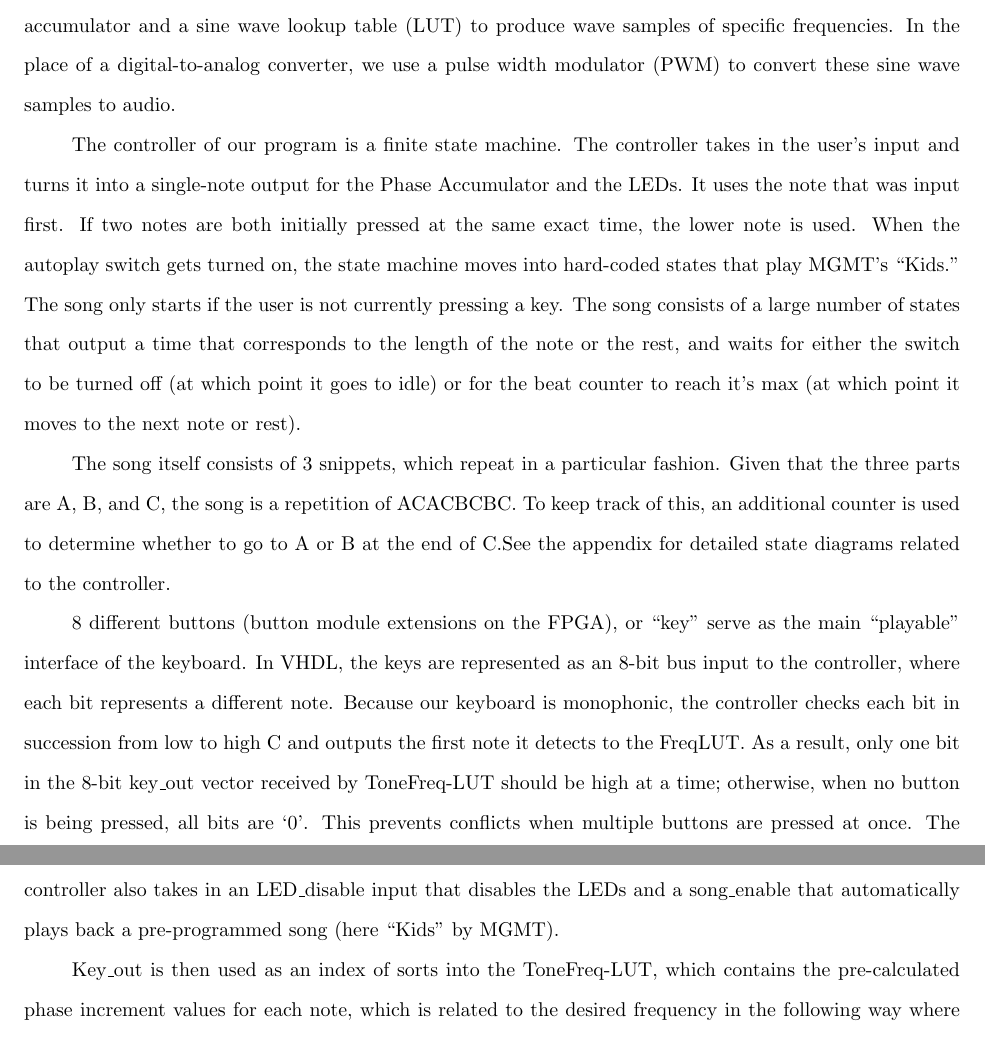
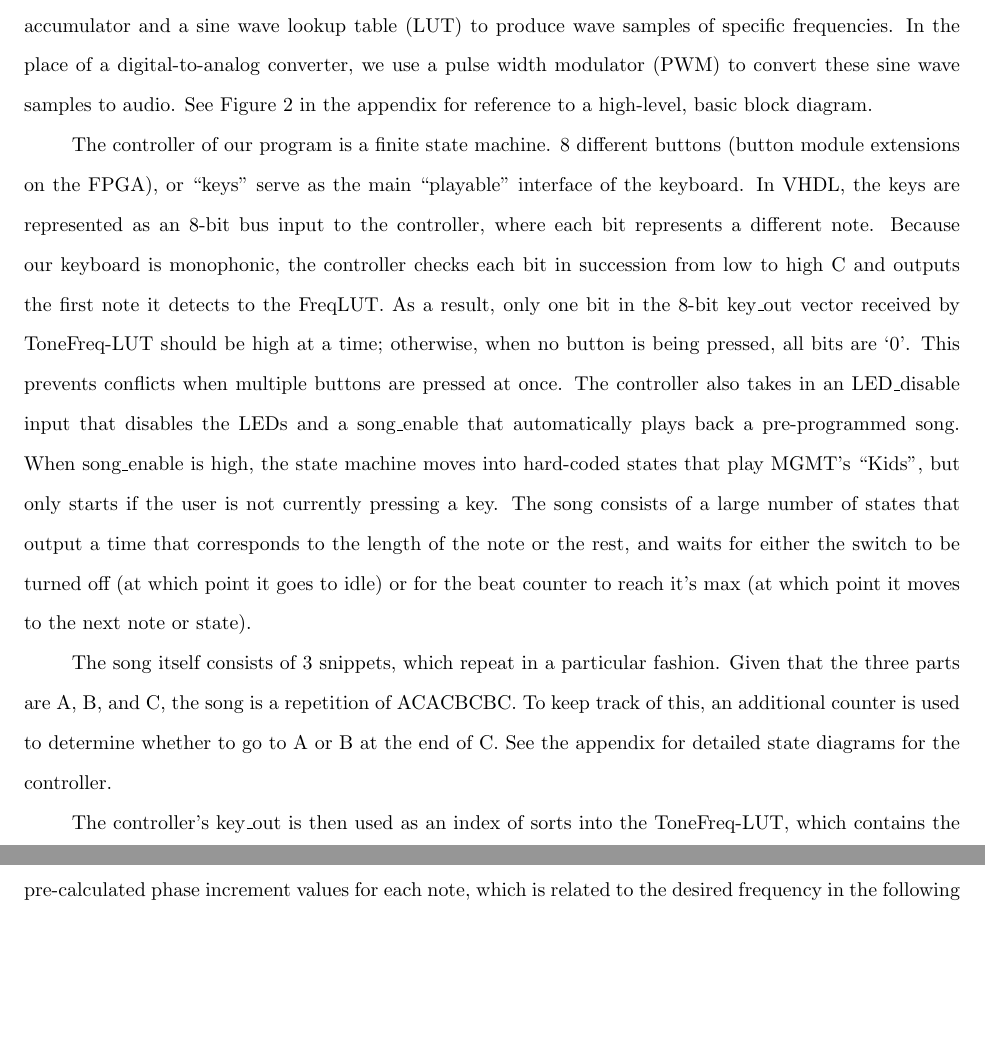
Before and after one commit to cheniel/octave-keyboard, a LaTeX document (report/ENGS031FinalReport.tex): two parts of pages 5 and 6 of 33, joined at a grey line, cut so that both start at the same text, the shorter picture padded with empty space. Compiled offline with pdfLaTeX; a LaTeX package or settings file that is missing is left out.

Commit message:
editing text

```diff
--- a/report/ENGS031FinalReport.tex
+++ b/report/ENGS031FinalReport.tex
@@ -133,15 +133,13 @@ This project was created by Vivian Hu and Daniel Chen in Summer 2014 at Dartmout
 
     % Theory of operation: Discuss in detail how your circuit works. Start with a high-level overview of your design, illustrated by the block diagram. Give a prose description of each of the blocks and the interfaces between them. Describe what each block does and how it works. Make sure you discuss any tricks or functions that are not obvious from the logic diagram (e.g., ROMs used as lookup tables). From the information given in this section (with references to additional diagrams in the appendices), we should be able to reconstruct your design.
 
-    The key component of our keyboard project is the geneneration of sine waves of varying frequencies using a technique called direct digital synthesis (DDS). To implement this, we use a combination of a phase accumulator and a sine wave lookup table (LUT) to produce wave samples of specific frequencies. In the place of a digital-to-analog converter, we use a pulse width modulator (PWM) to convert these sine wave samples to audio.
+    The key component of our keyboard project is the geneneration of sine waves of varying frequencies using a technique called direct digital synthesis (DDS). To implement this, we use a combination of a phase accumulator and a sine wave lookup table (LUT) to produce wave samples of specific frequencies. In the place of a digital-to-analog converter, we use a pulse width modulator (PWM) to convert these sine wave samples to audio. See Figure 2 in the appendix for reference to a high-level, basic block diagram.
 
-    The controller of our program is a finite state machine. The controller takes in the user's input and turns it into a single-note output for the Phase Accumulator and the LEDs. It uses the note that was input first. If two notes are both initially pressed at the same exact time, the lower note is used. When the autoplay switch gets turned on, the state machine moves into hard-coded states that play MGMT's ``Kids.'' The song only starts if the user is not currently pressing a key. The song consists of a large number of states that output a time that corresponds to the length of the note or the rest, and waits for either the switch to be turned off (at which point it goes to idle) or for the beat counter to reach it's max (at which point it moves to the next note or rest).
+    The controller of our program is a finite state machine. 8 different buttons (button module extensions on the FPGA), or ``keys'' serve as the main ``playable'' interface of the keyboard. In VHDL, the keys are represented as an 8-bit bus input to the controller, where each bit represents a different note. Because our keyboard is monophonic, the controller checks each bit in succession from low to high C and outputs the first note it detects to the FreqLUT. As a result, only one bit in the 8-bit key\textunderscore out vector received by ToneFreq-LUT should be high at a time; otherwise, when no button is being pressed, all bits are `0'. This prevents conflicts when multiple buttons are pressed at once. The controller also takes in an LED\textunderscore disable input that disables the LEDs and a song\textunderscore enable that automatically plays back a pre-programmed song. When song\textunderscore enable is high, the state machine moves into hard-coded states that play MGMT's ``Kids'', but only starts if the user is not currently pressing a key. The song consists of a large number of states that output a time that corresponds to the length of the note or the rest, and waits for either the switch to be turned off (at which point it goes to idle) or for the beat counter to reach it's max (at which point it moves to the next note or state).
 
-    The song itself consists of 3 snippets, which repeat in a particular fashion. Given that the three parts are A, B, and C, the song is a repetition of ACACBCBC. To keep track of this, an additional counter is used to determine whether to go to A or B at the end of C.See the appendix for detailed state diagrams related to the controller.
+    The song itself consists of 3 snippets, which repeat in a particular fashion. Given that the three parts are A, B, and C, the song is a repetition of ACACBCBC. To keep track of this, an additional counter is used to determine whether to go to A or B at the end of C. See the appendix for detailed state diagrams for the controller.
 
-    8 different buttons (button module extensions on the FPGA), or ``key'' serve as the main ``playable'' interface of the keyboard. In VHDL, the keys are represented as an 8-bit bus input to the controller, where each bit represents a different note. Because our keyboard is monophonic, the controller checks each bit in succession from low to high C and outputs the first note it detects to the FreqLUT. As a result, only one bit in the 8-bit key\textunderscore out vector received by ToneFreq-LUT should be high at a time; otherwise, when no button is being pressed, all bits are `0'. This prevents conflicts when multiple buttons are pressed at once. The controller also takes in an LED\textunderscore disable input that disables the LEDs and a song\textunderscore enable that automatically plays back a pre-programmed song (here ``Kids'' by MGMT).
-
-    Key\textunderscore out is then used as an index of sorts into the ToneFreq-LUT, which contains the pre-calculated phase increment values for each note, which is related to the desired frequency in the following way
+    The controller's key\textunderscore out is then used as an index of sorts into the ToneFreq-LUT, which contains the pre-calculated phase increment values for each note, which is related to the desired frequency in the following way
         %equation increment = fdesired * 2^N/fclk
     where N represents the bit size of the accumulator and fclk is the frequency of the clock. We use N=13 here. This increment value is then passed on to the phase accumulator.
 
```
Also changed, not shown: report/ENGS031FinalReport.tex (2 more changed lines).
